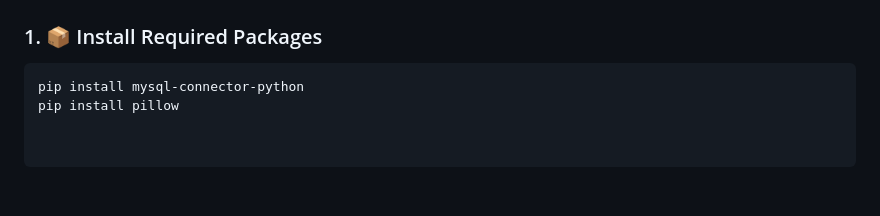
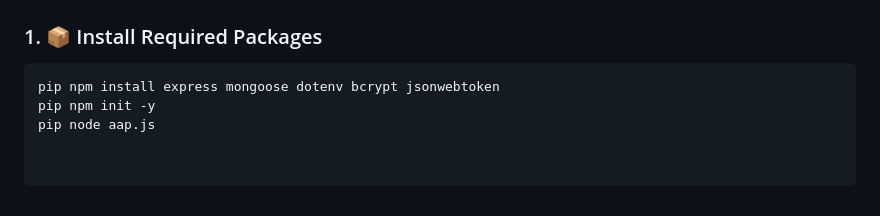
Before and after one commit to Ritik5629/Student-Management-System, a Markdown page: README.md, the part around the change. GitHub-like rendering.

````diff
--- a/README.md
+++ b/README.md
@@ -95,5 +95,6 @@ This application demonstrates the principles of **Advanced Internet Programming*
 
 ### 1. 📦 Install Required Packages
 ```bash
-pip install mysql-connector-python
-pip install pillow
+pip npm install express mongoose dotenv bcrypt jsonwebtoken
+pip npm init -y
+pip node aap.js
````
